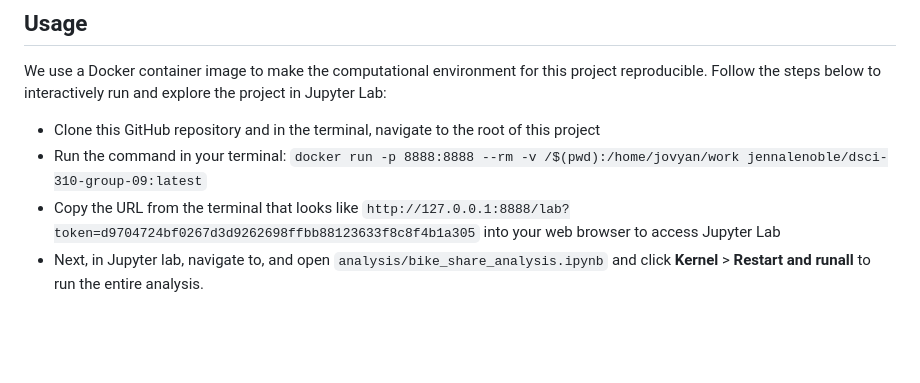
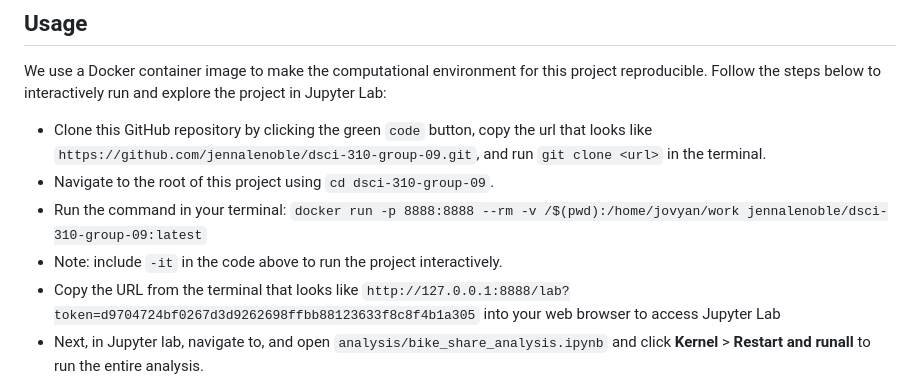
Before and after one commit to DSCI-310-2023/dsci-310-group-09, a Markdown page: README.md, the part around the change. GitHub-like rendering; blank space fills up the shorter version.

Commit message:
updated usage in README.md

````diff
--- a/README.md
+++ b/README.md
@@ -20,9 +20,11 @@ The analysis report can be found [here](https://github.com/jennalenoble/dsci-310
 
 We use a Docker container image to make the computational environment for this project reproducible. Follow the steps below to interactively run and explore the project in Jupyter Lab:
 
-* Clone this GitHub repository and in the terminal, navigate to the root of this project
+* Clone this GitHub repository by clicking the green `code` button, copy the url that looks like `https://github.com/jennalenoble/dsci-310-group-09.git`, and run `git clone <url>` in the terminal.
+* Navigate to the root of this project using `cd dsci-310-group-09`.
 * Run the command in your terminal:
 ```docker run -p 8888:8888 --rm -v /$(pwd):/home/jovyan/work jennalenoble/dsci-310-group-09:latest```
+ * Note: include `-it` in the code above to run the project interactively.
 * Copy the URL from the terminal that looks like `http://127.0.0.1:8888/lab?token=d9704724bf0267d3d9262698ffbb88123633f8c8f4b1a305` into your web browser to access Jupyter Lab
 * Next, in Jupyter lab, navigate to, and open `analysis/bike_share_analysis.ipynb` and click **Kernel** > **Restart and runall** to run the entire analysis.
 
````
